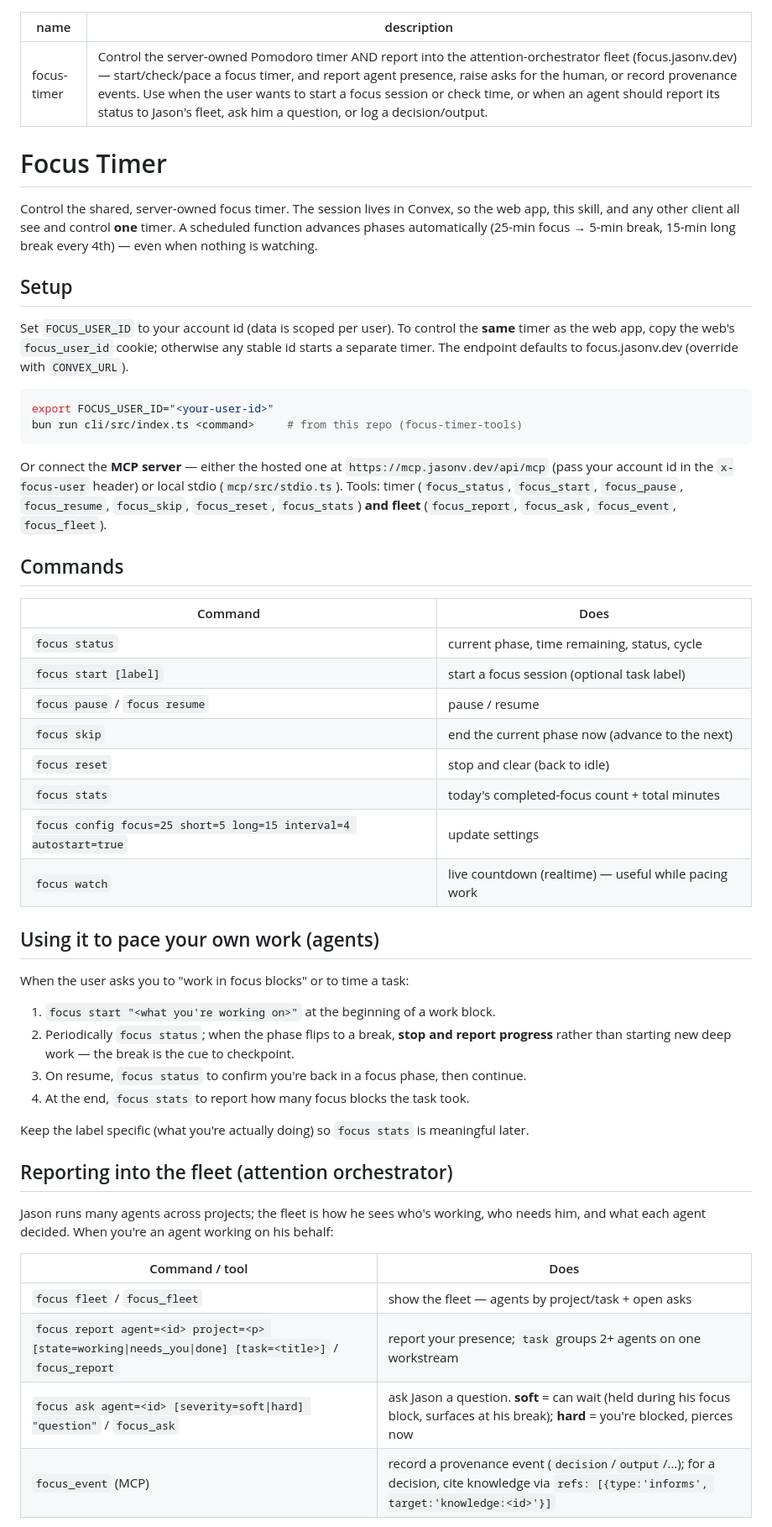
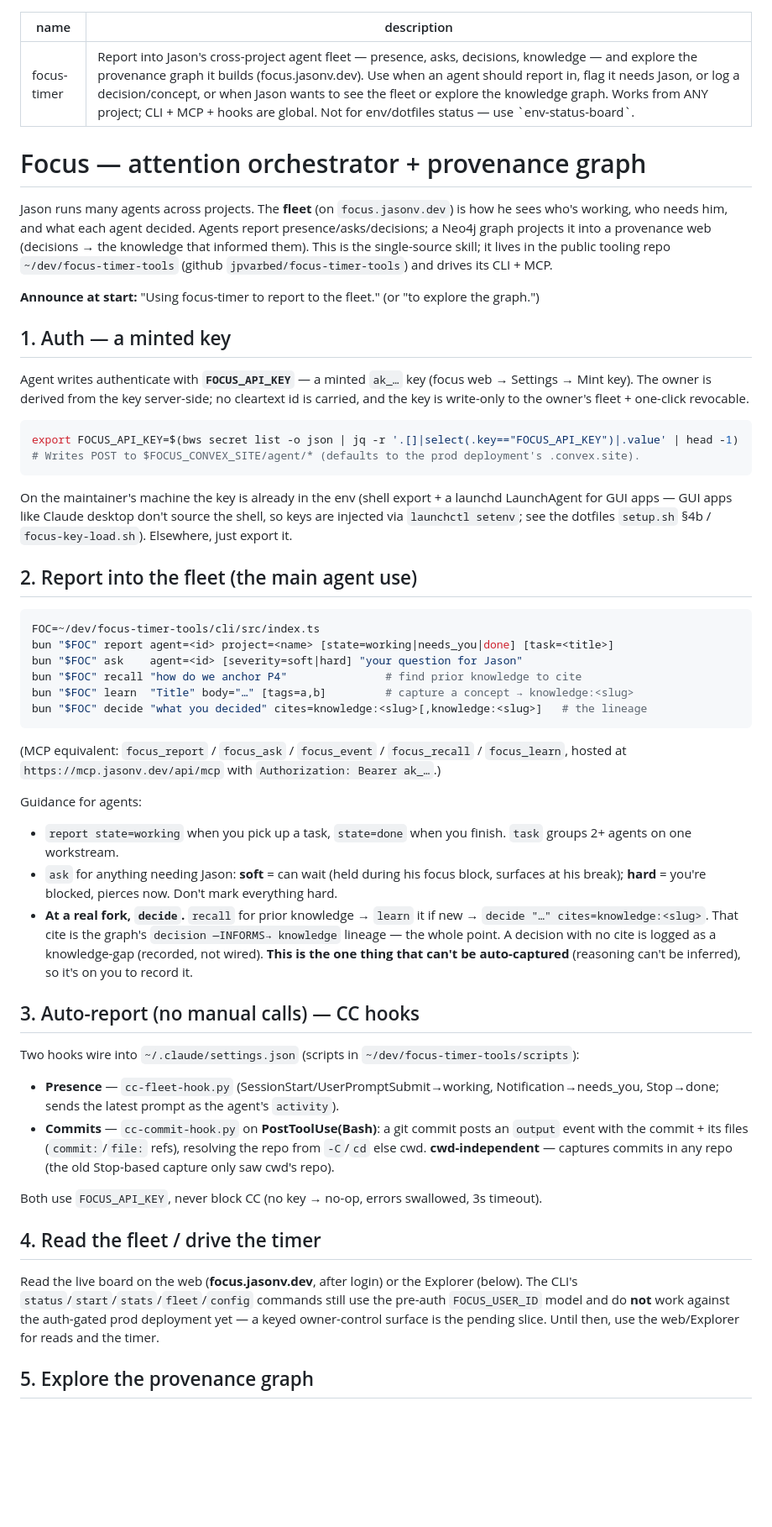
Before and after one commit to jpvarbed/focus-timer-tools, a Markdown page: skills/focus-timer/SKILL.md, the part around one of its changes. Shown at 84% size. Rendered like a GitHub page; blank space fills up the shorter version.

Commit message:
docs(skill): make focus-timer skill the single source (was stale + drifted)
The public/skills.sh copy predated all the FOC-24..31 work (keyed auth, decide, hooks,
commit-capture) while a drifted dotfiles copy was what actually ran. Rewrote it current +
general: FOCUS_API_KEY auth, report/ask/recall/learn/decide, the two CC hooks, a '5. Explore
the graph' section (Explorer + Aura lenses + graph.ts), and honest notes that the CLI's
status/start/fleet reads aren't key-native yet (broke in the prod graduation). dotfiles now
links this instead of keeping a copy.

````diff
--- a/skills/focus-timer/SKILL.md
+++ b/skills/focus-timer/SKILL.md
@@ -1,65 +1,73 @@
 ---
 name: focus-timer
-description: Control the server-owned Pomodoro timer AND report into the attention-orchestrator fleet (focus.jasonv.dev) — start/check/pace a focus timer, and report agent presence, raise asks for the human, or record provenance events. Use when the user wants to start a focus session or check time, or when an agent should report its status to Jason's fleet, ask him a question, or log a decision/output.
+description: Report into Jason's cross-project agent fleet — presence, asks, decisions, knowledge — and explore the provenance graph it builds (focus.jasonv.dev). Use when an agent should report in, flag it needs Jason, or log a decision/concept, or when Jason wants to see the fleet or explore the knowledge graph. Works from ANY project; CLI + MCP + hooks are global. Not for env/dotfiles status — use `env-status-board`.
 ---
 
-# Focus Timer
+# Focus — attention orchestrator + provenance graph
 
-Control the shared, server-owned focus timer. The session lives in Convex, so the web app,
-this skill, and any other client all see and control **one** timer. A scheduled function
-advances phases automatically (25-min focus → 5-min break, 15-min long break every 4th) —
-even when nothing is watching.
+Jason runs many agents across projects. The **fleet** (on `focus.jasonv.dev`) is how he sees who's
+working, who needs him, and what each agent decided. Agents report presence/asks/decisions; a Neo4j
+graph projects it into a provenance web (decisions → the knowledge that informed them). This is the
+single-source skill; it lives in the public tooling repo `~/dev/focus-timer-tools` (github
+`jpvarbed/focus-timer-tools`) and drives its CLI + MCP.
 
-## Setup
+**Announce at start:** "Using focus-timer to report to the fleet." (or "to explore the graph.")
 
-Set `FOCUS_USER_ID` to your account id (data is scoped per user). To control the **same** timer
-as the web app, copy the web's `focus_user_id` cookie; otherwise any stable id starts a separate
-timer. The endpoint defaults to focus.jasonv.dev (override with `CONVEX_URL`).
+## 1. Auth — a minted key
+
+Agent writes authenticate with **`FOCUS_API_KEY`** — a minted `ak_…` key (focus web → Settings →
+Mint key). The owner is derived from the key server-side; no cleartext id is carried, and the key is
+write-only to the owner's fleet + one-click revocable.
 
 ```bash
-export FOCUS_USER_ID="<your-user-id>"
-bun run cli/src/index.ts <command>     # from this repo (focus-timer-tools)
+export FOCUS_API_KEY=$(bws secret list -o json | jq -r '.[]|select(.key=="FOCUS_API_KEY")|.value' | head -1)
+# Writes POST to $FOCUS_CONVEX_SITE/agent/* (defaults to the prod deployment's .convex.site).
 ```
 
-Or connect the **MCP server** — either the hosted one at `https://mcp.jasonv.dev/api/mcp`
-(pass your account id in the `x-focus-user` header) or local stdio (`mcp/src/stdio.ts`). Tools:
-timer (`focus_status`, `focus_start`, `focus_pause`, `focus_resume`, `focus_skip`, `focus_reset`,
-`focus_stats`) **and fleet** (`focus_report`, `focus_ask`, `focus_event`, `focus_fleet`).
+On the maintainer's machine the key is already in the env (shell export + a launchd LaunchAgent for
+GUI apps — GUI apps like Claude desktop don't source the shell, so keys are injected via
+`launchctl setenv`; see the dotfiles `setup.sh` §4b / `focus-key-load.sh`). Elsewhere, just export it.
 
-## Commands
+## 2. Report into the fleet (the main agent use)
 
-| Command | Does |
-|---------|------|
-| `focus status` | current phase, time remaining, status, cycle |
-| `focus start [label]` | start a focus session (optional task label) |
-| `focus pause` / `focus resume` | pause / resume |
-| `focus skip` | end the current phase now (advance to the next) |
-| `focus reset` | stop and clear (back to idle) |
-| `focus stats` | today's completed-focus count + total minutes |
-| `focus config focus=25 short=5 long=15 interval=4 autostart=true` | update settings |
-| `focus watch` | live countdown (realtime) — useful while pacing work |
+```bash
+FOC=~/dev/focus-timer-tools/cli/src/index.ts
+bun "$FOC" report agent=<id> project=<name> [state=working|needs_you|done] [task=<title>]
+bun "$FOC" ask    agent=<id> [severity=soft|hard] "your question for Jason"
+bun "$FOC" recall "how do we anchor P4"               # find prior knowledge to cite
+bun "$FOC" learn  "Title" body="…" [tags=a,b]         # capture a concept → knowledge:<slug>
+bun "$FOC" decide "what you decided" cites=knowledge:<slug>[,knowledge:<slug>]   # the lineage
+```
+(MCP equivalent: `focus_report` / `focus_ask` / `focus_event` / `focus_recall` / `focus_learn`, hosted
+at `https://mcp.jasonv.dev/api/mcp` with `Authorization: Bearer ak_…`.)
 
-## Using it to pace your own work (agents)
+Guidance for agents:
+- `report state=working` when you pick up a task, `state=done` when you finish. `task` groups 2+
+  agents on one workstream.
+- `ask` for anything needing Jason: **soft** = can wait (held during his focus block, surfaces at his
+  break); **hard** = you're blocked, pierces now. Don't mark everything hard.
+- **At a real fork, `decide`.** `recall` for prior knowledge → `learn` it if new → `decide "…"
+  cites=knowledge:<slug>`. That cite is the graph's `decision —INFORMS→ knowledge` lineage — the whole
+  point. A decision with no cite is logged as a knowledge-gap (recorded, not wired). **This is the one
+  thing that can't be auto-captured** (reasoning can't be inferred), so it's on you to record it.
 
-When the user asks you to "work in focus blocks" or to time a task:
+## 3. Auto-report (no manual calls) — CC hooks
 
-1. `focus start "<what you're working on>"` at the beginning of a work block.
-2. Periodically `focus status`; when the phase flips to a break, **stop and report progress**
-   rather than starting new deep work — the break is the cue to checkpoint.
-3. On resume, `focus status` to confirm you're back in a focus phase, then continue.
-4. At the end, `focus stats` to report how many focus blocks the task took.
+Two hooks wire into `~/.claude/settings.json` (scripts in `~/dev/focus-timer-tools/scripts`):
+- **Presence** — `cc-fleet-hook.py` (SessionStart/UserPromptSubmit→working, Notification→needs_you,
+  Stop→done; sends the latest prompt as the agent's `activity`).
+- **Commits** — `cc-commit-hook.py` on **PostToolUse(Bash)**: a git commit posts an `output` event
+  with the commit + its files (`commit:`/`file:` refs), resolving the repo from `-C`/`cd` else cwd.
+  **cwd-independent** — captures commits in any repo (the old Stop-based capture only saw cwd's repo).
 
-Keep the label specific (what you're actually doing) so `focus stats` is meaningful later.
+Both use `FOCUS_API_KEY`, never block CC (no key → no-op, errors swallowed, 3s timeout).
 
-## Reporting into the fleet (attention orchestrator)
+## 4. Read the fleet / drive the timer
 
-Jason runs many agents across projects; the fleet is how he sees who's working, who needs him,
-and what each agent decided. When you're an agent working on his behalf:
+Read the live board on the web (**focus.jasonv.dev**, after login) or the Explorer (below). The CLI's
+`status`/`start`/`stats`/`fleet`/`config` commands still use the pre-auth `FOCUS_USER_ID` model and do
+**not** work against the auth-gated prod deployment yet — a keyed owner-control surface is the pending
+slice. Until then, use the web/Explorer for reads and the timer.
 
-| Command / tool | Does |
-|---|---|
-| `focus fleet` / `focus_fleet` | show the fleet — agents by project/task + open asks |
-| `focus report agent=<id> project=<p> [state=working\|needs_you\|done] [task=<title>]` / `focus_report` | report your presence; `task` groups 2+ agents on one workstream |
-| `focus ask agent=<id> [severity=soft\|hard] "question"` / `focus_ask` | ask Jason a question. **soft** = can wait (held during his focus block, surfaces at his break); **hard** = you're blocked, pierces now |
-| `focus_event` (MCP) | record a provenance event (`decision`/`output`/…); for a decision, cite knowledge via `refs: [{type:'informs', target:'knowledge:<id>'}]` |
+## 5. Explore the provenance graph
 
````
Also changed, not shown: other parts of skills/focus-timer/SKILL.md (+30 -6 lines).
